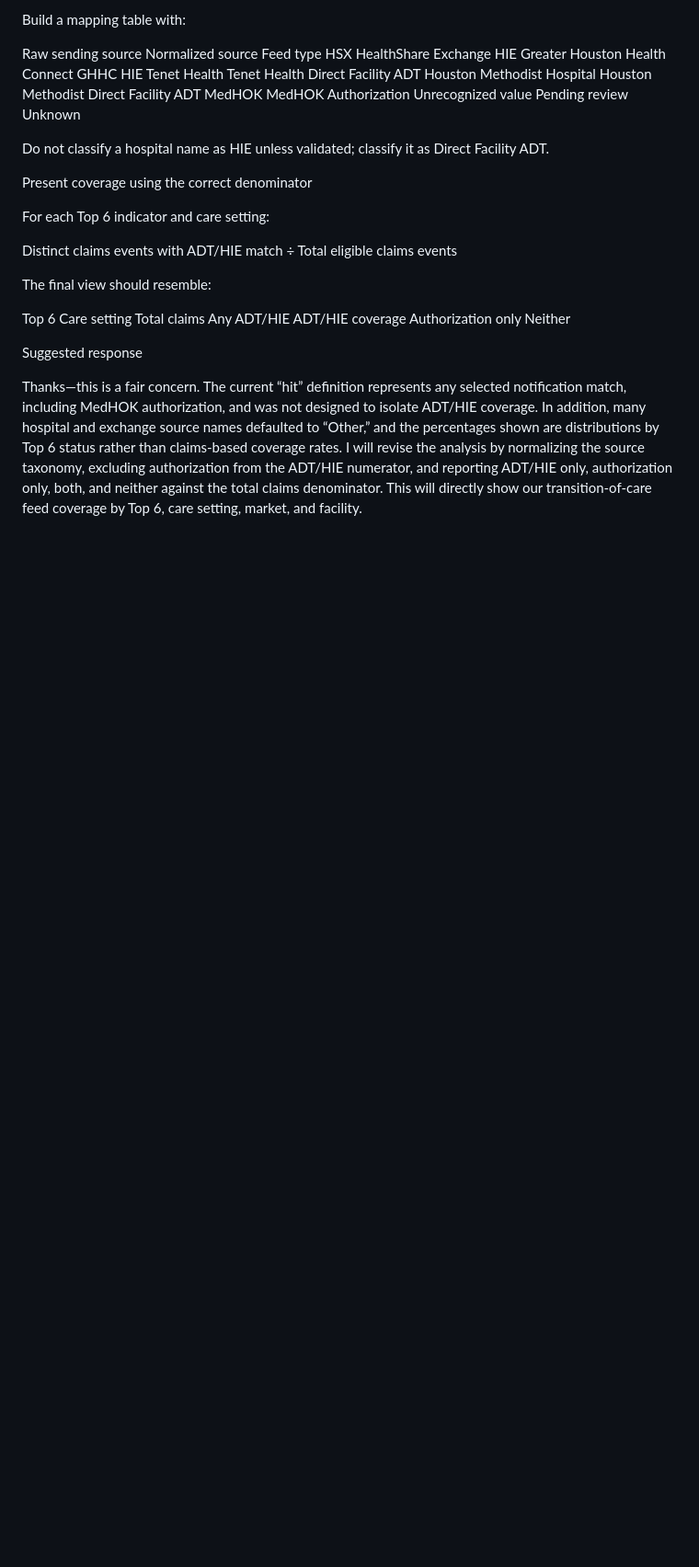
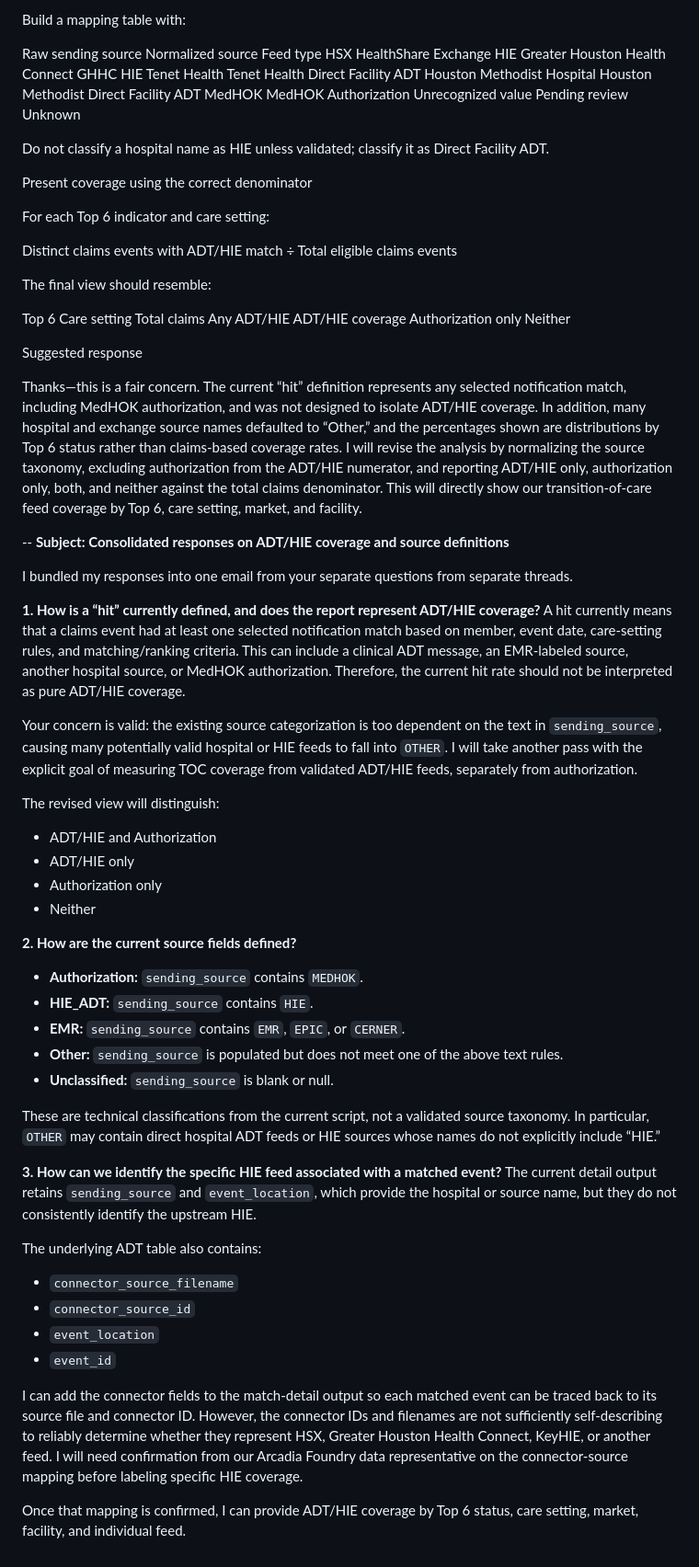
Before and after one commit to BasselD/report_automation, a Markdown page: adhoc/data_dict_qa.md, the part around the change. Shown at 92% size. Rendered like a GitHub page; blank space fills up the shorter version.

Commit message:
Update data_dict_qa.md with ADT/HIE coverage details
Consolidated responses regarding ADT/HIE coverage definitions and source classifications, including revisions to the analysis and definitions of 'hit'.

```diff
--- a/adhoc/data_dict_qa.md
+++ b/adhoc/data_dict_qa.md
@@ -1925,3 +1925,44 @@ Top 6	Care setting	Total claims	Any ADT/HIE	ADT/HIE coverage	Authorization only
 Suggested response
 
 Thanks—this is a fair concern. The current “hit” definition represents any selected notification match, including MedHOK authorization, and was not designed to isolate ADT/HIE coverage. In addition, many hospital and exchange source names defaulted to “Other,” and the percentages shown are distributions by Top 6 status rather than claims-based coverage rates. I will revise the analysis by normalizing the source taxonomy, excluding authorization from the ADT/HIE numerator, and reporting ADT/HIE only, authorization only, both, and neither against the total claims denominator. This will directly show our transition-of-care feed coverage by Top 6, care setting, market, and facility.
+
+--
+**Subject: Consolidated responses on ADT/HIE coverage and source definitions**
+
+I bundled my responses into one email from your separate questions from separate threads.
+
+**1. How is a “hit” currently defined, and does the report represent ADT/HIE coverage?**
+A hit currently means that a claims event had at least one selected notification match based on member, event date, care-setting rules, and matching/ranking criteria. This can include a clinical ADT message, an EMR-labeled source, another hospital source, or MedHOK authorization. Therefore, the current hit rate should not be interpreted as pure ADT/HIE coverage.
+
+Your concern is valid: the existing source categorization is too dependent on the text in `sending_source`, causing many potentially valid hospital or HIE feeds to fall into `OTHER`. I will take another pass with the explicit goal of measuring TOC coverage from validated ADT/HIE feeds, separately from authorization.
+
+The revised view will distinguish:
+
+* ADT/HIE and Authorization
+* ADT/HIE only
+* Authorization only
+* Neither
+
+**2. How are the current source fields defined?**
+
+* **Authorization:** `sending_source` contains `MEDHOK`.
+* **HIE_ADT:** `sending_source` contains `HIE`.
+* **EMR:** `sending_source` contains `EMR`, `EPIC`, or `CERNER`.
+* **Other:** `sending_source` is populated but does not meet one of the above text rules.
+* **Unclassified:** `sending_source` is blank or null.
+
+These are technical classifications from the current script, not a validated source taxonomy. In particular, `OTHER` may contain direct hospital ADT feeds or HIE sources whose names do not explicitly include “HIE.”
+
+**3. How can we identify the specific HIE feed associated with a matched event?**
+The current detail output retains `sending_source` and `event_location`, which provide the hospital or source name, but they do not consistently identify the upstream HIE.
+
+The underlying ADT table also contains:
+
+* `connector_source_filename`
+* `connector_source_id`
+* `event_location`
+* `event_id`
+
+I can add the connector fields to the match-detail output so each matched event can be traced back to its source file and connector ID. However, the connector IDs and filenames are not sufficiently self-describing to reliably determine whether they represent HSX, Greater Houston Health Connect, KeyHIE, or another feed. I will need confirmation from our Arcadia Foundry data representative on the connector-source mapping before labeling specific HIE coverage.
+
+Once that mapping is confirmed, I can provide ADT/HIE coverage by Top 6 status, care setting, market, facility, and individual feed.
```
